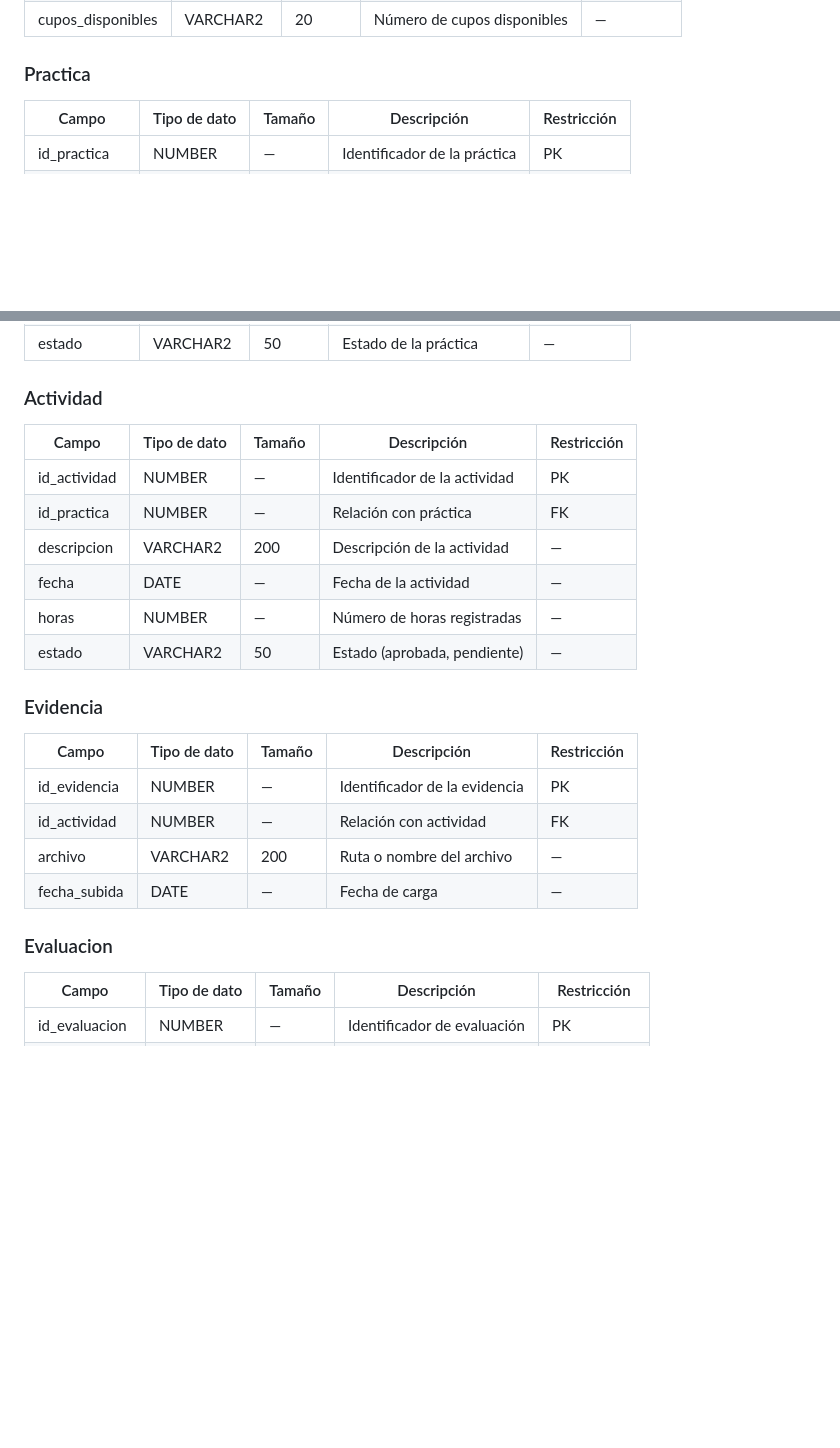
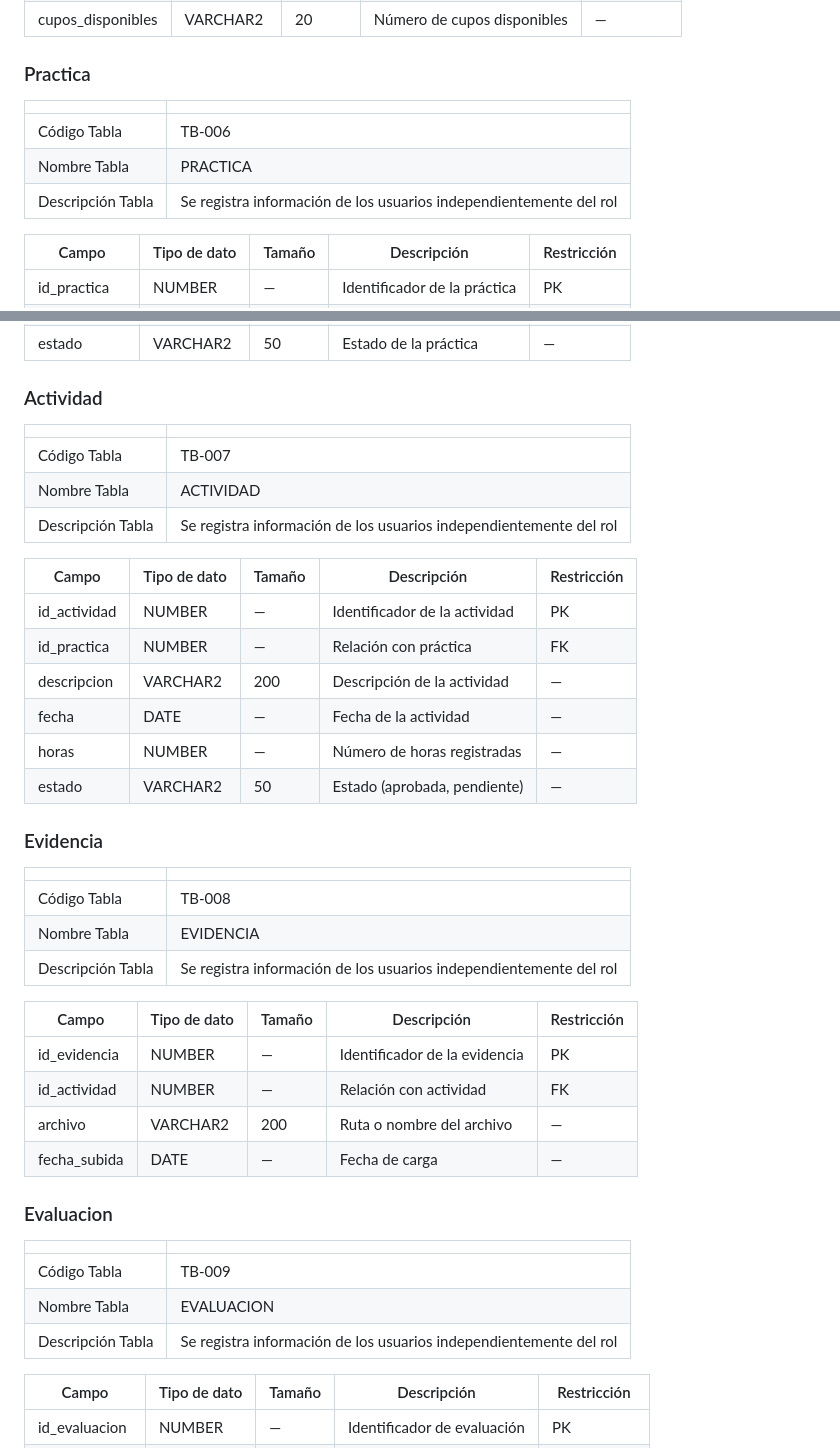
Before and after one commit to rcarreno4-dot/sigpra, a Markdown page: Proyecto_Integrador_Completo.md, 2 parts joined by grey strips. GitHub-like rendering; blank space fills up the shorter version.

```diff
--- a/Proyecto_Integrador_Completo.md
+++ b/Proyecto_Integrador_Completo.md
@@ -255,6 +281,11 @@ ACTIVIDAD ||--o{ EVIDENCIA : soporta
 
 
 ###  Practica
+|                    |                                                                       |
+|--------------------|-----------------------------------------------------------------------|
+| Código Tabla       | TB-006                                                                |
+| Nombre Tabla       | PRACTICA                                                              |
+| Descripción Tabla  | Se registra información de los usuarios independientemente del rol   |
 
 | Campo         | Tipo de dato | Tamaño | Descripción                  | Restricción |
 | ------------- | ------------ | ------ | ---------------------------- | ----------- |
@@ -267,6 +298,11 @@ ACTIVIDAD ||--o{ EVIDENCIA : soporta
 | estado        | VARCHAR2     | 50     | Estado de la práctica        | —           |
 
 ### Actividad
+|                    |                                                                       |
+|--------------------|-----------------------------------------------------------------------|
+| Código Tabla       | TB-007                                                                |
+| Nombre Tabla       | ACTIVIDAD                                                             |
+| Descripción Tabla  | Se registra información de los usuarios independientemente del rol   |
 
 | Campo        | Tipo de dato | Tamaño | Descripción                   | Restricción |
 | ------------ | ------------ | ------ | ----------------------------- | ----------- |
@@ -278,6 +314,11 @@ ACTIVIDAD ||--o{ EVIDENCIA : soporta
 | estado       | VARCHAR2     | 50     | Estado (aprobada, pendiente)  | —           |
 
 ### Evidencia
+|                    |                                                                       |
+|--------------------|-----------------------------------------------------------------------|
+| Código Tabla       | TB-008                                                                |
+| Nombre Tabla       | EVIDENCIA                                                             |
+| Descripción Tabla  | Se registra información de los usuarios independientemente del rol   |
 
 | Campo        | Tipo de dato | Tamaño | Descripción                   | Restricción |
 | ------------ | ------------ | ------ | ----------------------------- | ----------- |
@@ -287,6 +328,11 @@ ACTIVIDAD ||--o{ EVIDENCIA : soporta
 | fecha_subida | DATE         | —      | Fecha de carga                | —           |
 
 ### Evaluacion
+|                    |                                                                       |
+|--------------------|-----------------------------------------------------------------------|
+| Código Tabla       | TB-009                                                                |
+| Nombre Tabla       | EVALUACION                                                            |
+| Descripción Tabla  | Se registra información de los usuarios independientemente del rol   |
 
 | Campo         | Tipo de dato | Tamaño | Descripción                 | Restricción |
 | ------------- | ------------ | ------ | --------------------------- | ----------- |
```
Also changed, not shown: other parts of Proyecto_Integrador_Completo.md (+44 -18 lines).
